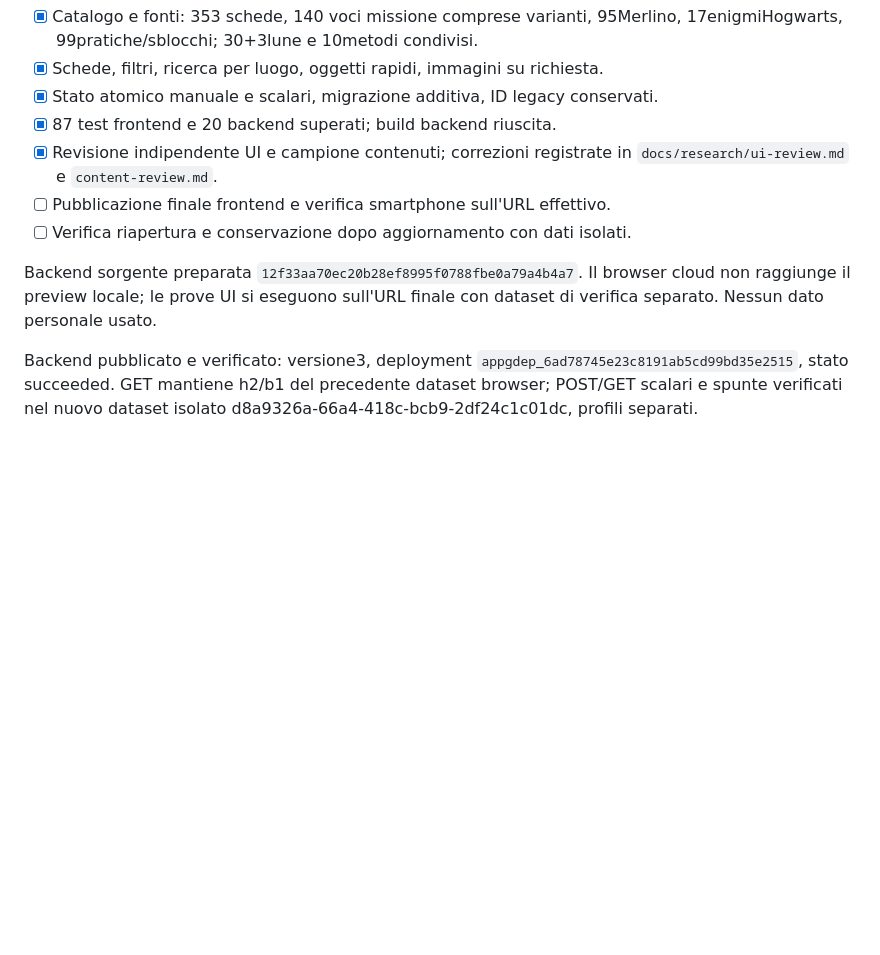
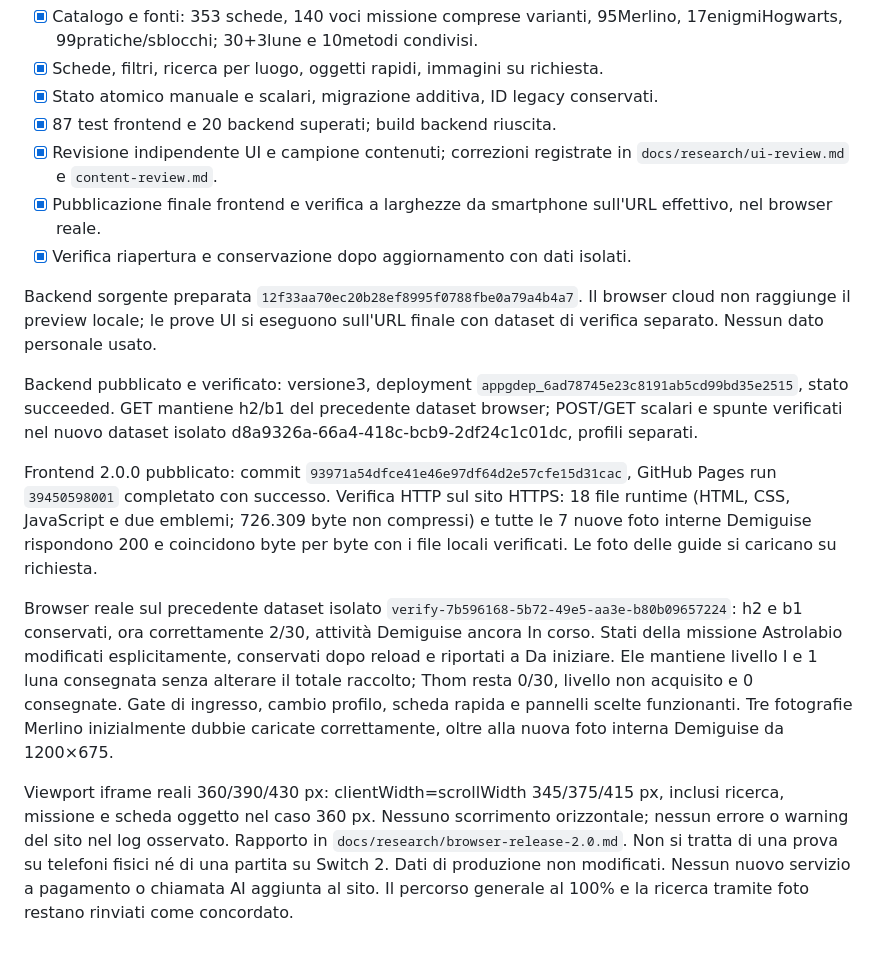
Before and after one commit to gabrielecappello123-blip/demiguise-ele, a Markdown page: PIANO.md, the part around the change. GitHub-like rendering; blank space fills up the shorter version.

Commit message:
Documenta verifiche live, mobile e conservazione progressi 2.0.0

```diff
--- a/PIANO.md
+++ b/PIANO.md
@@ -325,8 +325,9 @@ unica finale. Percorso100% e ricerca foto rimandati. Nessun nuovo costo.
 - [x] 87 test frontend e 20 backend superati; build backend riuscita.
 - [x] Revisione indipendente UI e campione contenuti; correzioni registrate
   in `docs/research/ui-review.md` e `content-review.md`.
-- [ ] Pubblicazione finale frontend e verifica smartphone sull'URL effettivo.
-- [ ] Verifica riapertura e conservazione dopo aggiornamento con dati isolati.
+- [x] Pubblicazione finale frontend e verifica a larghezze da smartphone
+  sull'URL effettivo, nel browser reale.
+- [x] Verifica riapertura e conservazione dopo aggiornamento con dati isolati.
 
 Backend sorgente preparata `12f33aa70ec20b28ef8995f0788fbe0a79a4b4a7`.
 Il browser cloud non raggiunge il preview locale; le prove UI si eseguono
@@ -336,3 +337,29 @@ Backend pubblicato e verificato: versione3, deployment
 `appgdep_6ad78745e23c8191ab5cd99bd35e2515`, stato succeeded. GET mantiene
 h2/b1 del precedente dataset browser; POST/GET scalari e spunte verificati
 nel nuovo dataset isolato d8a9326a-66a4-418c-bcb9-2df24c1c01dc, profili separati.
+
+Frontend 2.0.0 pubblicato: commit
+`93971a54dfce41e46e97df64d2e57cfe15d31cac`, GitHub Pages run `39450598001`
+completato con successo. Verifica HTTP sul sito HTTPS: 18 file runtime
+(HTML, CSS, JavaScript e due emblemi; 726.309 byte non compressi) e tutte le
+7 nuove foto interne Demiguise rispondono 200 e coincidono byte per byte
+con i file locali verificati. Le foto delle guide si caricano su richiesta.
+
+Browser reale sul precedente dataset isolato
+`verify-7b596168-5b72-49e5-aa3e-b80b09657224`: h2 e b1 conservati,
+ora correttamente 2/30, attività Demiguise ancora In corso. Stati della
+missione Astrolabio modificati esplicitamente, conservati dopo reload e
+riportati a Da iniziare. Ele mantiene livello I e 1 luna consegnata senza
+alterare il totale raccolto; Thom resta 0/30, livello non acquisito e 0
+consegnate. Gate di ingresso, cambio profilo, scheda rapida e pannelli
+scelte funzionanti. Tre fotografie Merlino inizialmente dubbie caricate
+correttamente, oltre alla nuova foto interna Demiguise da 1200×675.
+
+Viewport iframe reali 360/390/430 px: clientWidth=scrollWidth
+345/375/415 px, inclusi ricerca, missione e scheda oggetto nel caso 360 px.
+Nessuno scorrimento orizzontale; nessun errore o warning del sito nel log
+osservato. Rapporto in `docs/research/browser-release-2.0.md`.
+Non si tratta di una prova su telefoni fisici né di una partita su Switch 2.
+Dati di produzione non modificati. Nessun nuovo servizio a pagamento o
+chiamata AI aggiunta al sito. Il percorso generale al 100% e la ricerca
+tramite foto restano rinviati come concordato.
```
Also changed, not shown: docs/research/browser-release-2.0.md (added, +40 -0 lines), docs/research/puzzles.md (+8 -6 lines).
